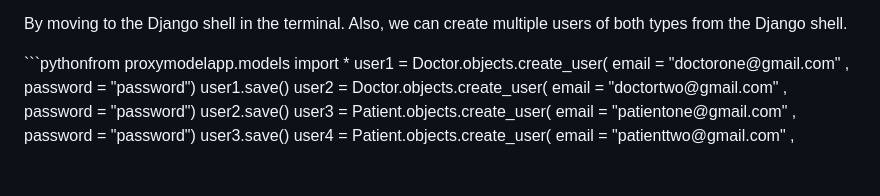
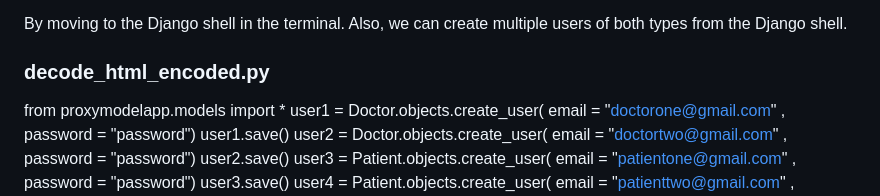
Before and after one commit to Wojciech512/FormLink, a Markdown page: README.md, the part around the change printed below. Drawn GitHub-style; blank space fills up the shorter version.

````diff
--- a/README.md
+++ b/README.md
@@ -41,7 +41,9 @@
   <p>create a superuser who can log in to the app and can see the functionalities, for that we will create a superuser with the email (It should be noted that by default, the superuser is assigned the "PATIENT" type upon creation. If we want to change this, it should be done in the settings /admin/.):<code>python manage.py createsuperuser</code></p>
 
   <p>By moving to the Django shell in the terminal. Also, we can create multiple users of both types from the Django shell.</p>
-```pythonfrom proxymodelapp.models import *
+
+### decode\_html_encoded.py
+from proxymodelapp.models import *
     user1 = Doctor.objects.create_user(
     email = "doctorone@gmail.com" , password = "password")
     user1.save()
````
Also changed, not shown: other parts of README.md (+2 -2 lines).
